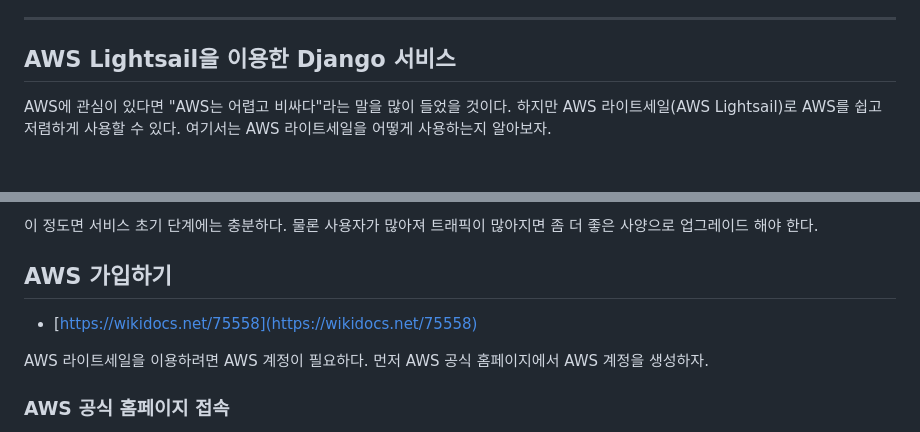
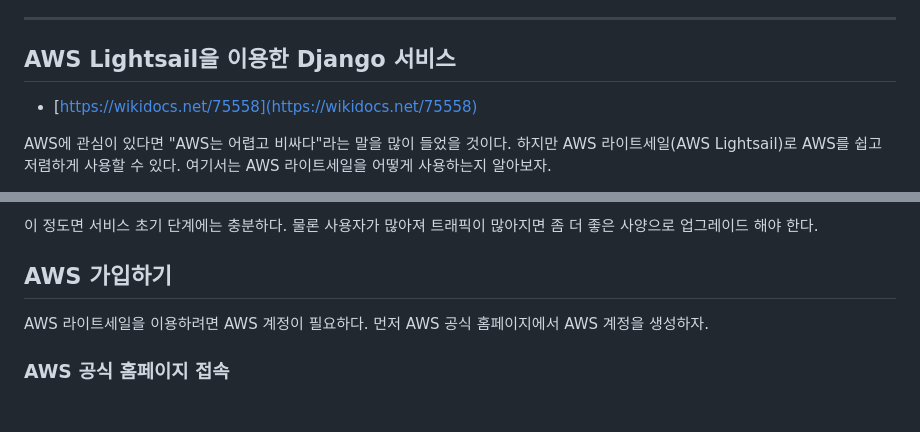
Before and after one commit to SCKIMOSU/pybo_aws, a Markdown page: README.md, 2 parts joined by grey strips. GitHub-like rendering; blank space fills up the shorter version.

```diff
--- a/README.md
+++ b/README.md
@@ -239,6 +239,8 @@ Lightsail은 **EC2와 달리 정액제 요금제**를 제공합니다.
 
 ## AWS Lightsail을 이용한 Django 서비스
 
+- [https://wikidocs.net/75558](https://wikidocs.net/75558)
+
 AWS에 관심이 있다면 "AWS는 어렵고 비싸다"라는 말을 많이 들었을 것이다. 하지만 AWS 라이트세일(AWS Lightsail)로 AWS를 쉽고 저렴하게 사용할 수 있다. 여기서는 AWS 라이트세일을 어떻게 사용하는지 알아보자.
 
 - [AWS 라이트세일이란?](https://wikidocs.net/75558#aws)
@@ -282,7 +284,6 @@ AWS 라이트세일은 아마존에서 운영하는 웹 서비스에 특화된
 
 ## **AWS 가입하기**
 
-- [https://wikidocs.net/75558](https://wikidocs.net/75558)
 
 AWS 라이트세일을 이용하려면 AWS 계정이 필요하다. 먼저 AWS 공식 홈페이지에서 AWS 계정을 생성하자.
 
```
